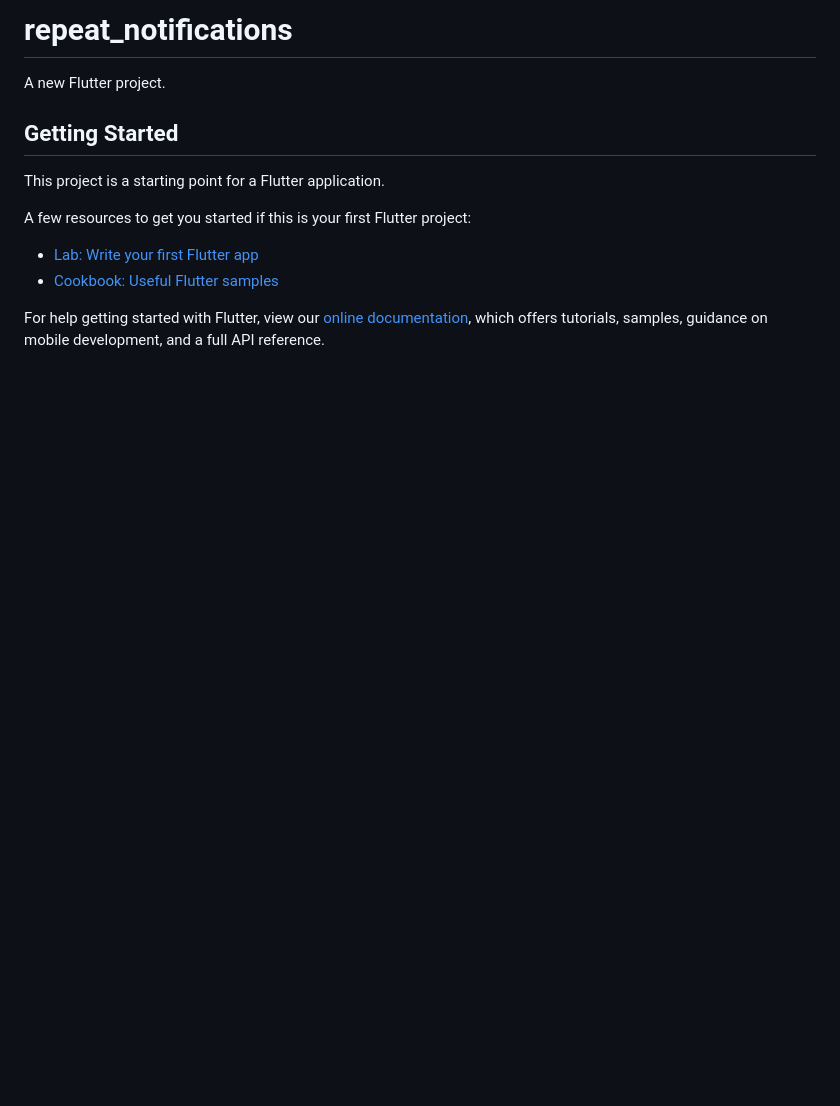
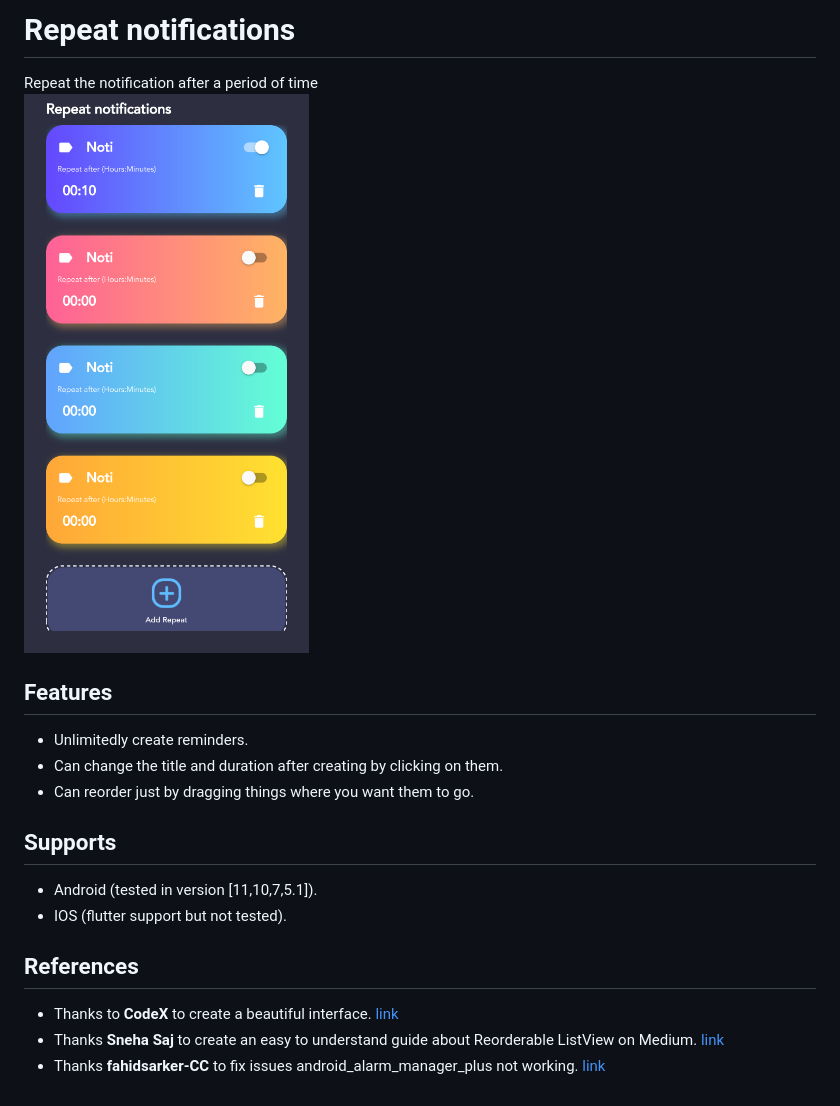
Before and after one commit to quyvsquy/Repeat_Notifications, a Markdown page: README.md, the part around the change. Drawn GitHub-style; pictures changed too: assets/phone_screen.png (added); blank space fills up the shorter version.

```diff
--- a/README.md
+++ b/README.md
@@ -1,16 +1,16 @@
-# repeat_notifications
+# Repeat notifications
+Repeat the notification after a period of time\
+![Phone Screen](assets/phone_screen.png)
+## Features
+- Unlimitedly create reminders.
+- Can change the title and duration after creating by clicking on them.
+- Can reorder just by dragging things where you want them to go.
 
-A new Flutter project.
+## Supports
+- Android (tested in version [11,10,7,5.1]).
+- IOS (flutter support but not tested).
 
-## Getting Started
-
-This project is a starting point for a Flutter application.
-
-A few resources to get you started if this is your first Flutter project:
-
-- [Lab: Write your first Flutter app](https://flutter.dev/docs/get-started/codelab)
-- [Cookbook: Useful Flutter samples](https://flutter.dev/docs/cookbook)
-
-For help getting started with Flutter, view our
-[online documentation](https://flutter.dev/docs), which offers tutorials,
-samples, guidance on mobile development, and a full API reference.
+## References
+- Thanks to **CodeX** to create a beautiful interface. [link](https://www.youtube.com/watch?v=tKtYfuuVHlA&list=PL3wGb9_yWsvKfjFgXntI_uxUV7R0L0Act&index=4)
+- Thanks **Sneha Saj** to create an easy to understand guide about Reorderable ListView on Medium. [link](https://medium.com/@snehasaj1999/flutter-reorderable-listview-sqflite-instance-165183037d7a)
+- Thanks **fahidsarker-CC** to fix issues android_alarm_manager_plus not working. [link](https://github.com/fluttercommunity/plus_plugins/issues/317#issuecomment-869099163)
```
